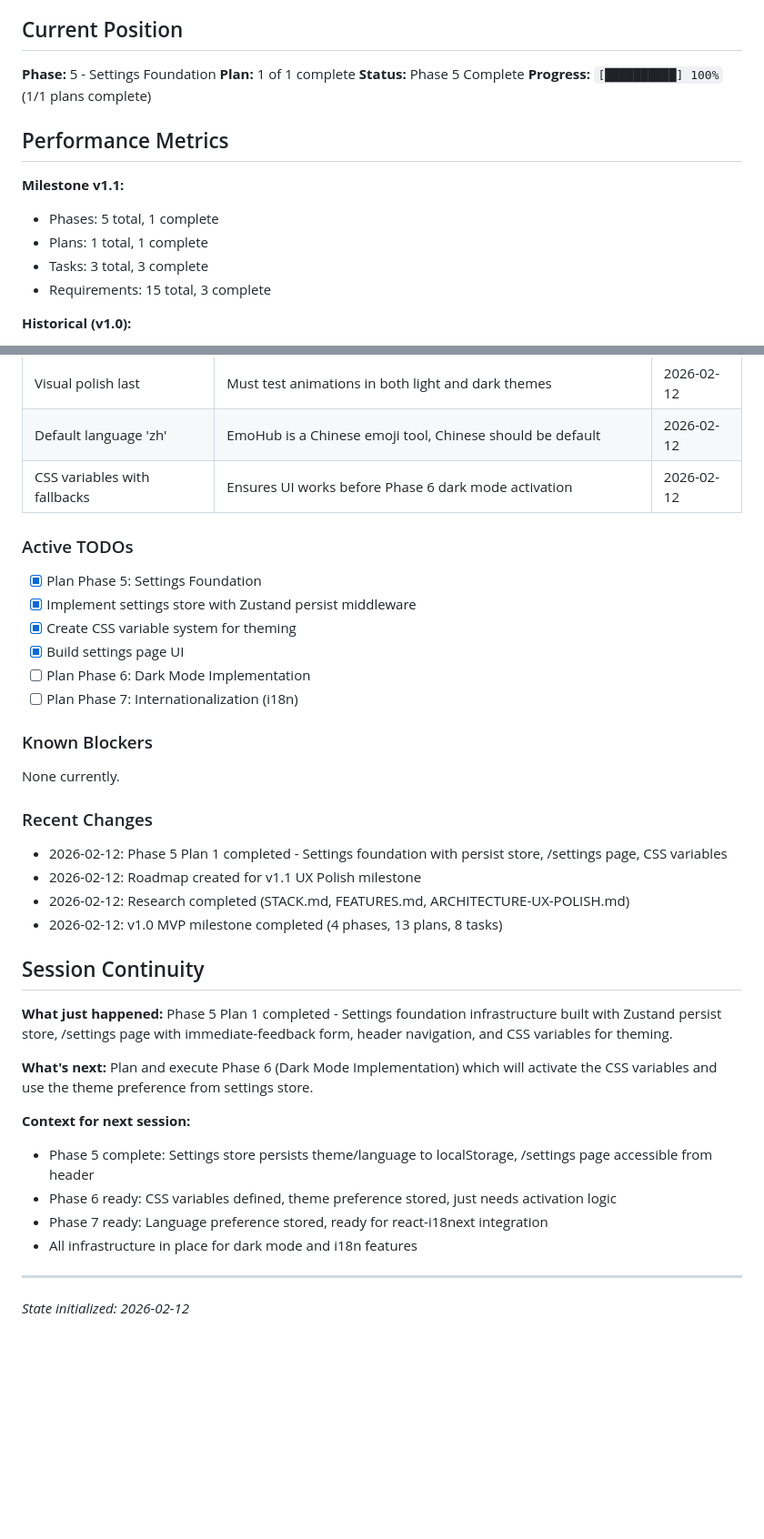
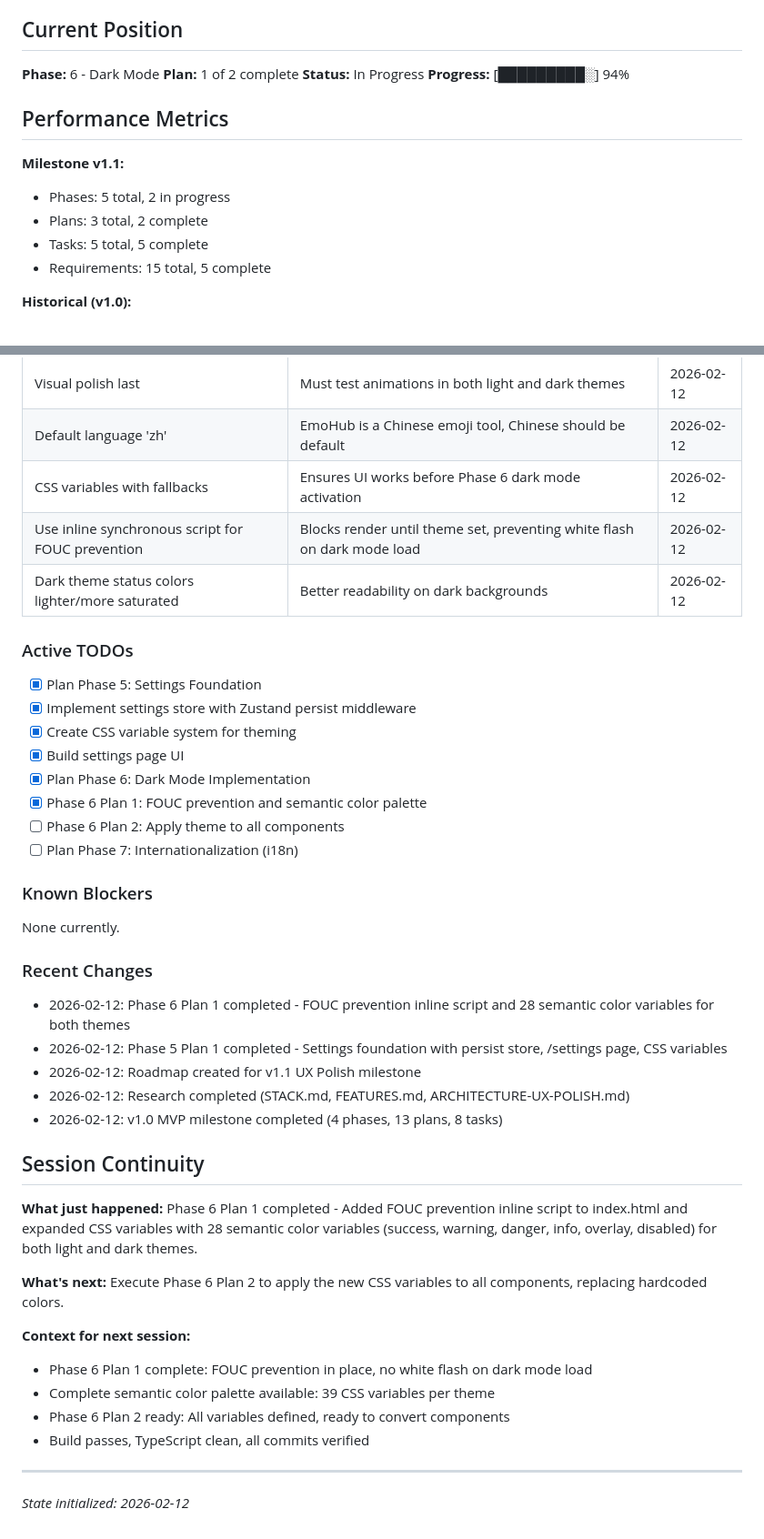
Before and after one commit to MiaowFISH/emohub, a Markdown page: .planning/STATE.md, 2 parts joined by grey strips. Shown at 91% size. Drawn GitHub-style; blank space fills up the shorter version.

Commit message:
docs(06-01): complete dark mode foundation plan
- FOUC prevention inline script added
- 28 semantic color variables for both themes
- Updated STATE.md with Phase 6 Plan 1 completion
- Duration: 74s, 2 tasks, 2 files modified

```diff
--- a/.planning/STATE.md
+++ b/.planning/STATE.md
@@ -11,18 +11,18 @@
 
 ## Current Position
 
-**Phase:** 5 - Settings Foundation
-**Plan:** 1 of 1 complete
-**Status:** Phase 5 Complete
-**Progress:** `[██████████] 100%` (1/1 plans complete)
+**Phase:** 6 - Dark Mode
+**Plan:** 1 of 2 complete
+**Status:** In Progress
+**Progress:** [█████████░] 94%
 
 ## Performance Metrics
 
 **Milestone v1.1:**
-- Phases: 5 total, 1 complete
-- Plans: 1 total, 1 complete
-- Tasks: 3 total, 3 complete
-- Requirements: 15 total, 3 complete
+- Phases: 5 total, 2 in progress
+- Plans: 3 total, 2 complete
+- Tasks: 5 total, 5 complete
+- Requirements: 15 total, 5 complete
 
 **Historical (v1.0):**
 - Phases: 4 complete
@@ -44,6 +44,8 @@
 | Visual polish last | Must test animations in both light and dark themes | 2026-02-12 |
 | Default language 'zh' | EmoHub is a Chinese emoji tool, Chinese should be default | 2026-02-12 |
 | CSS variables with fallbacks | Ensures UI works before Phase 6 dark mode activation | 2026-02-12 |
+| Use inline synchronous script for FOUC prevention | Blocks render until theme set, preventing white flash on dark mode load | 2026-02-12 |
+| Dark theme status colors lighter/more saturated | Better readability on dark backgrounds | 2026-02-12 |
 
 ### Active TODOs
 
@@ -51,7 +53,9 @@
 - [x] Implement settings store with Zustand persist middleware
 - [x] Create CSS variable system for theming
 - [x] Build settings page UI
-- [ ] Plan Phase 6: Dark Mode Implementation
+- [x] Plan Phase 6: Dark Mode Implementation
+- [x] Phase 6 Plan 1: FOUC prevention and semantic color palette
+- [ ] Phase 6 Plan 2: Apply theme to all components
 - [ ] Plan Phase 7: Internationalization (i18n)
 
 ### Known Blockers
@@ -60,6 +64,7 @@ None currently.
 
 ### Recent Changes
 
+- 2026-02-12: Phase 6 Plan 1 completed - FOUC prevention inline script and 28 semantic color variables for both themes
 - 2026-02-12: Phase 5 Plan 1 completed - Settings foundation with persist store, /settings page, CSS variables
 - 2026-02-12: Roadmap created for v1.1 UX Polish milestone
 - 2026-02-12: Research completed (STACK.md, FEATURES.md, ARCHITECTURE-UX-POLISH.md)
@@ -67,15 +72,15 @@ None currently.
 
 ## Session Continuity
 
-**What just happened:** Phase 5 Plan 1 completed - Settings foundation infrastructure built with Zustand persist store, /settings page with immediate-feedback form, header navigation, and CSS variables for theming.
+**What just happened:** Phase 6 Plan 1 completed - Added FOUC prevention inline script to index.html and expanded CSS variables with 28 semantic color variables (success, warning, danger, info, overlay, disabled) for both light and dark themes.
 
-**What's next:** Plan and execute Phase 6 (Dark Mode Implementation) which will activate the CSS variables and use the theme preference from settings store.
+**What's next:** Execute Phase 6 Plan 2 to apply the new CSS variables to all components, replacing hardcoded colors.
 
 **Context for next session:**
-- Phase 5 complete: Settings store persists theme/language to localStorage, /settings page accessible from header
-- Phase 6 ready: CSS variables defined, theme preference stored, just needs activation logic
-- Phase 7 ready: Language preference stored, ready for react-i18next integration
-- All infrastructure in place for dark mode and i18n features
+- Phase 6 Plan 1 complete: FOUC prevention in place, no white flash on dark mode load
+- Complete semantic color palette available: 39 CSS variables per theme
+- Phase 6 Plan 2 ready: All variables defined, ready to convert components
+- Build passes, TypeScript clean, all commits verified
 
 ---
 
```
Also changed, not shown: 1 other file.
